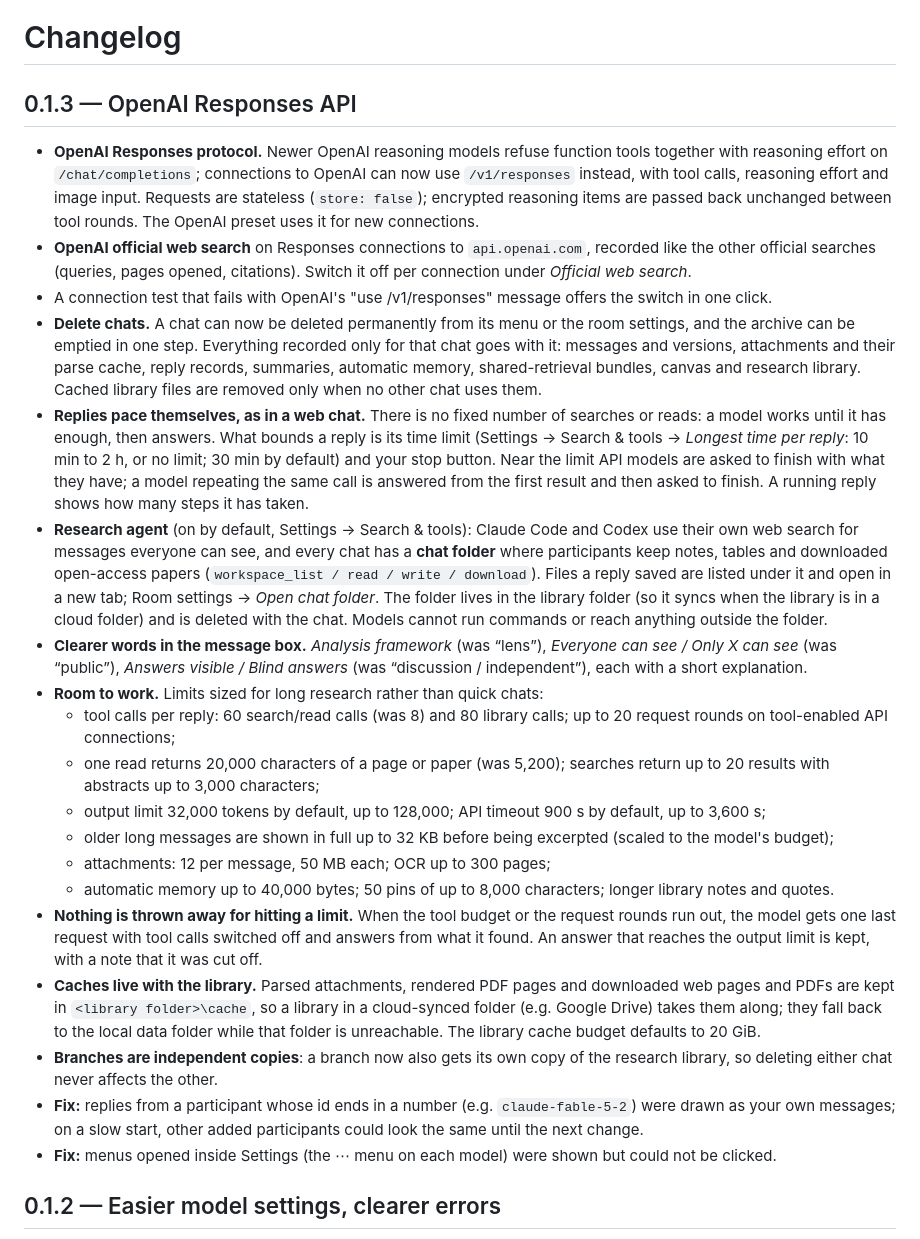
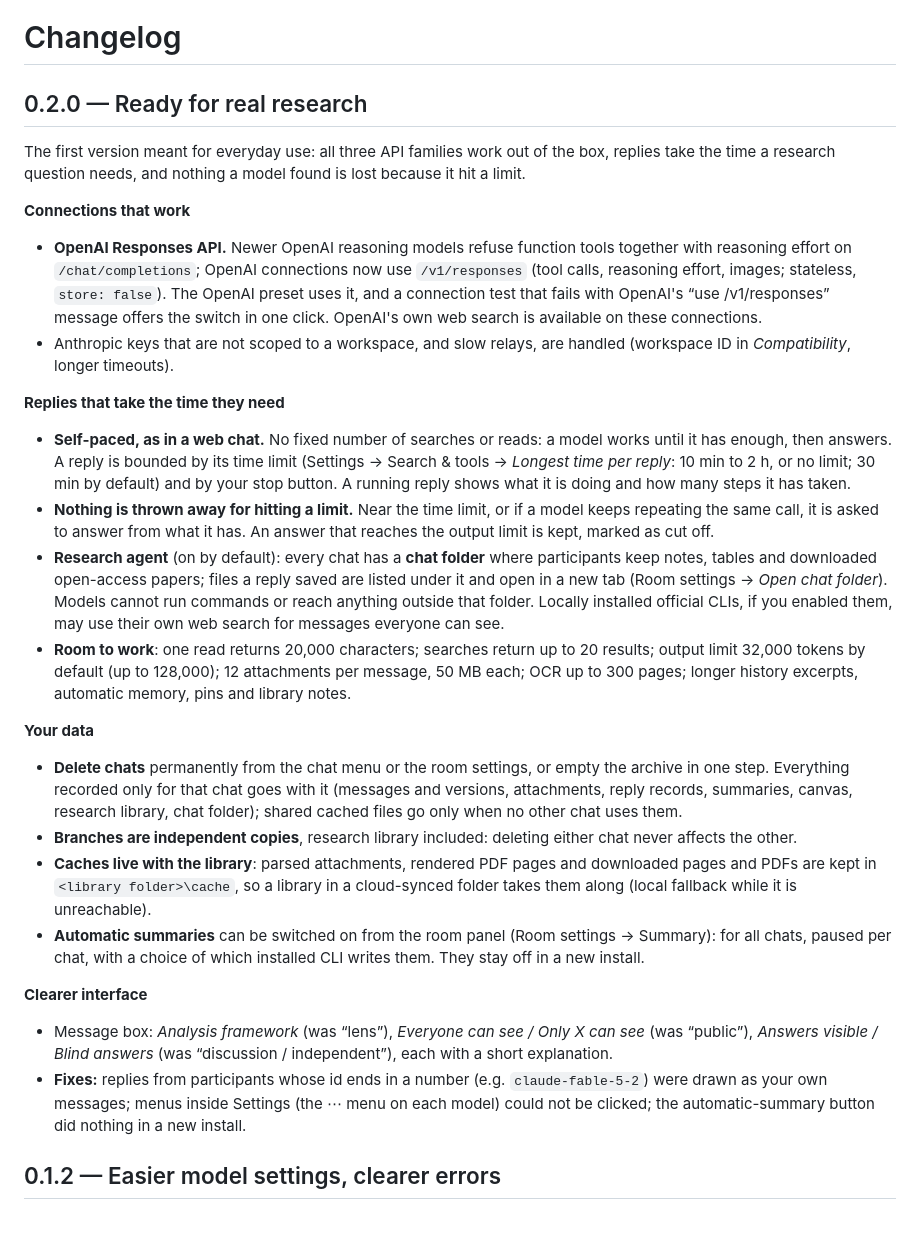
Before and after one commit to real-Keymio/Chattera, a Markdown page: CHANGELOG.md, the part around the change. Rendered like a GitHub page.

Commit message:
Chattera 0.2.0: docs, guide and demo use the new wording
Version 0.2.0 with a consolidated changelog. READMEs and the full guide describe blind answers, analysis frameworks, who can see a message, long research with the chat folder, deleting chats and moving the library and caches; the demo reply names the new switch. Demo screenshots retaken from a throwaway demo instance.

Co-Authored-By: Claude Opus 5.5 <noreply@anthropic.com>

```diff
--- a/CHANGELOG.md
+++ b/CHANGELOG.md
@@ -1,48 +1,50 @@
 # Changelog
 
-## 0.1.3 — OpenAI Responses API
+## 0.2.0 — Ready for real research
 
-- **OpenAI Responses protocol.** Newer OpenAI reasoning models refuse function tools together with reasoning effort on
-  `/chat/completions`; connections to OpenAI can now use `/v1/responses` instead, with tool calls, reasoning effort and
-  image input. Requests are stateless (`store: false`); encrypted reasoning items are passed back unchanged between
-  tool rounds. The OpenAI preset uses it for new connections.
-- **OpenAI official web search** on Responses connections to `api.openai.com`, recorded like the other official
-  searches (queries, pages opened, citations). Switch it off per connection under *Official web search*.
-- A connection test that fails with OpenAI's "use /v1/responses" message offers the switch in one click.
-- **Delete chats.** A chat can now be deleted permanently from its menu or the room settings, and the archive can be
-  emptied in one step. Everything recorded only for that chat goes with it: messages and versions, attachments and their
-  parse cache, reply records, summaries, automatic memory, shared-retrieval bundles, canvas and research library. Cached
-  library files are removed only when no other chat uses them.
-- **Replies pace themselves, as in a web chat.** There is no fixed number of searches or reads: a model works until it
-  has enough, then answers. What bounds a reply is its time limit (Settings → Search & tools → *Longest time per reply*:
-  10 min to 2 h, or no limit; 30 min by default) and your stop button. Near the limit API models are asked to finish with
-  what they have; a model repeating the same call is answered from the first result and then asked to finish.
-  A running reply shows how many steps it has taken.
-- **Research agent** (on by default, Settings → Search & tools): Claude Code and Codex use their own web search for
-  messages everyone can see, and every chat has a **chat folder** where participants keep notes, tables and downloaded
-  open-access papers (`workspace_list / read / write / download`). Files a reply saved are listed under it and open in
-  a new tab; Room settings → *Open chat folder*. The folder lives in the library folder (so it syncs when the library is in
-  a cloud folder) and is deleted with the chat. Models cannot run commands or reach anything outside the folder.
-- **Clearer words in the message box.** *Analysis framework* (was “lens”), *Everyone can see / Only X can see* (was
-  “public”), *Answers visible / Blind answers* (was “discussion / independent”), each with a short explanation.
-- **Room to work.** Limits sized for long research rather than quick chats:
-  - tool calls per reply: 60 search/read calls (was 8) and 80 library calls; up to 20 request rounds on tool-enabled API connections;
-  - one read returns 20,000 characters of a page or paper (was 5,200); searches return up to 20 results with abstracts up to 3,000 characters;
-  - output limit 32,000 tokens by default, up to 128,000; API timeout 900 s by default, up to 3,600 s;
-  - older long messages are shown in full up to 32 KB before being excerpted (scaled to the model's budget);
-  - attachments: 12 per message, 50 MB each; OCR up to 300 pages;
-  - automatic memory up to 40,000 bytes; 50 pins of up to 8,000 characters; longer library notes and quotes.
-- **Nothing is thrown away for hitting a limit.** When the tool budget or the request rounds run out, the model gets one last request
-  with tool calls switched off and answers from what it found. An answer that reaches the output limit is kept, with a note that it
-  was cut off.
-- **Caches live with the library.** Parsed attachments, rendered PDF pages and downloaded web pages and PDFs are kept in
-  `<library folder>\cache`, so a library in a cloud-synced folder (e.g. Google Drive) takes them along; they fall back to the local
-  data folder while that folder is unreachable. The library cache budget defaults to 20 GiB.
-- **Branches are independent copies**: a branch now also gets its own copy of the research library, so deleting either
-  chat never affects the other.
-- **Fix:** replies from a participant whose id ends in a number (e.g. `claude-fable-5-2`) were drawn as your own
-  messages; on a slow start, other added participants could look the same until the next change.
-- **Fix:** menus opened inside Settings (the ⋯ menu on each model) were shown but could not be clicked.
+The first version meant for everyday use: all three API families work out of the box, replies take the time a
+research question needs, and nothing a model found is lost because it hit a limit.
+
+**Connections that work**
+- **OpenAI Responses API.** Newer OpenAI reasoning models refuse function tools together with reasoning effort on
+  `/chat/completions`; OpenAI connections now use `/v1/responses` (tool calls, reasoning effort, images; stateless,
+  `store: false`). The OpenAI preset uses it, and a connection test that fails with OpenAI's “use /v1/responses”
+  message offers the switch in one click. OpenAI's own web search is available on these connections.
+- Anthropic keys that are not scoped to a workspace, and slow relays, are handled (workspace ID in *Compatibility*,
+  longer timeouts).
+
+**Replies that take the time they need**
+- **Self-paced, as in a web chat.** No fixed number of searches or reads: a model works until it has enough, then
+  answers. A reply is bounded by its time limit (Settings → Search & tools → *Longest time per reply*: 10 min to 2 h,
+  or no limit; 30 min by default) and by your stop button. A running reply shows what it is doing and how many steps
+  it has taken.
+- **Nothing is thrown away for hitting a limit.** Near the time limit, or if a model keeps repeating the same call, it
+  is asked to answer from what it has. An answer that reaches the output limit is kept, marked as cut off.
+- **Research agent** (on by default): every chat has a **chat folder** where participants keep notes, tables and
+  downloaded open-access papers; files a reply saved are listed under it and open in a new tab (Room settings →
+  *Open chat folder*). Models cannot run commands or reach anything outside that folder. Locally installed official
+  CLIs, if you enabled them, may use their own web search for messages everyone can see.
+- **Room to work**: one read returns 20,000 characters; searches return up to 20 results; output limit 32,000 tokens by
+  default (up to 128,000); 12 attachments per message, 50 MB each; OCR up to 300 pages; longer history excerpts,
+  automatic memory, pins and library notes.
+
+**Your data**
+- **Delete chats** permanently from the chat menu or the room settings, or empty the archive in one step. Everything
+  recorded only for that chat goes with it (messages and versions, attachments, reply records, summaries, canvas,
+  research library, chat folder); shared cached files go only when no other chat uses them.
+- **Branches are independent copies**, research library included: deleting either chat never affects the other.
+- **Caches live with the library**: parsed attachments, rendered PDF pages and downloaded pages and PDFs are kept in
+  `<library folder>\cache`, so a library in a cloud-synced folder takes them along (local fallback while it is
+  unreachable).
+- **Automatic summaries** can be switched on from the room panel (Room settings → Summary): for all chats, paused per
+  chat, with a choice of which installed CLI writes them. They stay off in a new install.
+
+**Clearer interface**
+- Message box: *Analysis framework* (was “lens”), *Everyone can see / Only X can see* (was “public”), *Answers visible /
+  Blind answers* (was “discussion / independent”), each with a short explanation.
+- **Fixes:** replies from participants whose id ends in a number (e.g. `claude-fable-5-2`) were drawn as your own
+  messages; menus inside Settings (the ⋯ menu on each model) could not be clicked; the automatic-summary button did
+  nothing in a new install.
 
 ## 0.1.2 — Easier model settings, clearer errors
 
```
Also changed, not shown: README.md (+19 -5 lines), README.zh-CN.md (+15 -5 lines), docs/user-guide/img/02-demo-chat-en.jpg, docs/user-guide/img/02-demo-chat.jpg, docs/user-guide/img/03-composer.jpg, 4 other files.
